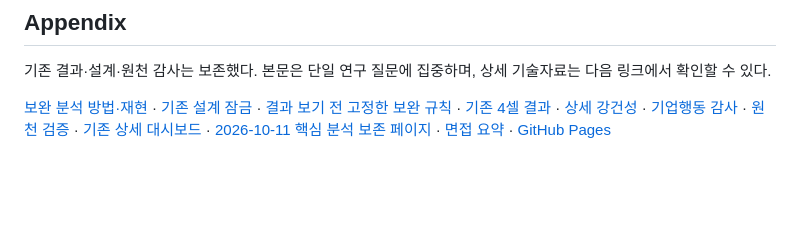
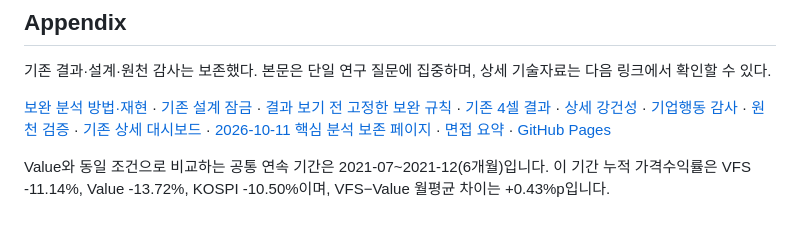
Before and after one commit to bucheoncityboy/mirae-governance-vfs-research, a Markdown page: README.md, the part around the change. GitHub-like rendering; blank space fills up the shorter version.

Commit message:
Restore original comparison-period accounting note in appendix for locked public validation

```diff
--- a/README.md
+++ b/README.md
@@ -92,3 +92,5 @@ FnGuide의 **KR_return_cash_dividend_included_pct**를 100으로 나눠 사용
 기존 결과·설계·원천 감사는 보존했다. 본문은 단일 연구 질문에 집중하며, 상세 기술자료는 다음 링크에서 확인할 수 있다.
 
 [보완 분석 방법·재현](docs/SUPPLEMENT_REPRODUCIBILITY.md) · [기존 설계 잠금](config/vfs_pre_analysis_plan.yaml) · [결과 보기 전 고정한 보완 규칙](config/supplement_plan.json) · [기존 4셀 결과](outputs/core_hypotheses/hypothesis_results.json) · [상세 강건성](outputs/robustness.csv) · [기업행동 감사](docs/ECONOMIC_RETURN_RECOVERY.md) · [원천 검증](docs/PUBLIC_SOURCE_REBUILD.md) · [기존 상세 대시보드](dashboard/appendix.html) · [2026-10-11 핵심 분석 보존 페이지](dashboard/core-archive.html) · [면접 요약](docs/INTERVIEW_BRIEF.md) · [GitHub Pages](https://bucheoncityboy.github.io/mirae-governance-vfs-research/)
+
+Value와 동일 조건으로 비교하는 공통 연속 기간은 2021-07~2021-12(6개월)입니다. 이 기간 누적 가격수익률은 VFS -11.14%, Value -13.72%, KOSPI -10.50%이며, VFS−Value 월평균 차이는 +0.43%p입니다.
```
